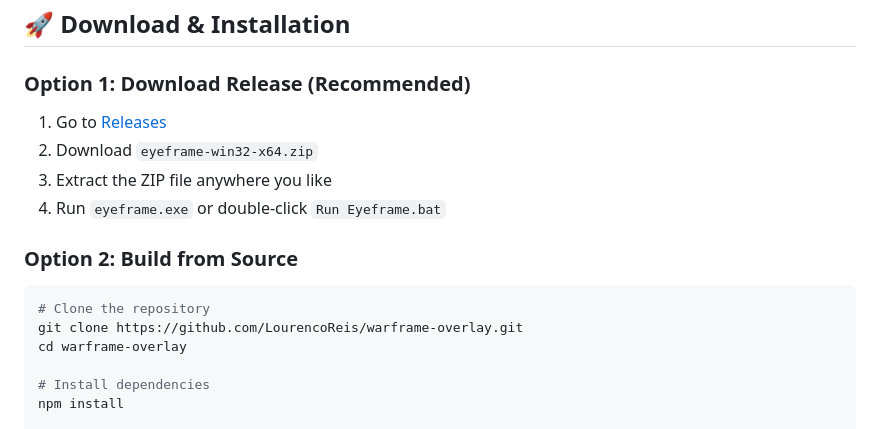
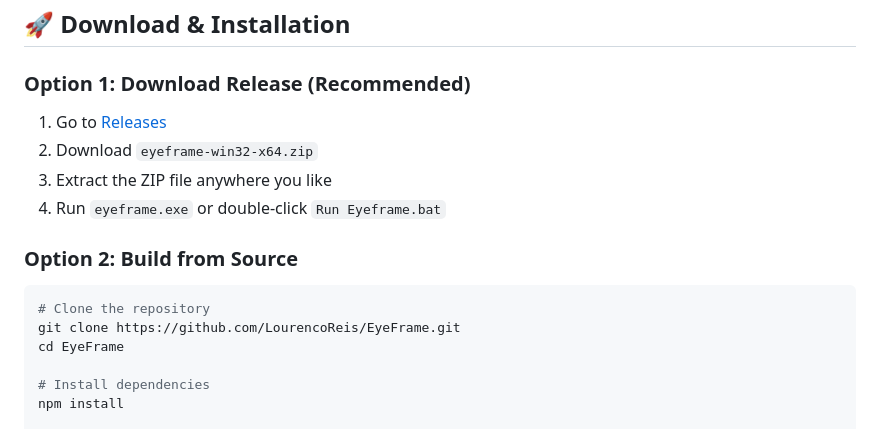
Before and after one commit to LourencoReis/EyeFrame, a Markdown page: README.md, the part around the change printed below. Drawn GitHub-style.

Commit message:
Update repository URLs to correct EyeFrame repo

````diff
--- a/README.md
+++ b/README.md
@@ -28,8 +28,8 @@ A desktop overlay application for displaying Warframe world timers, built with E
 ### Option 2: Build from Source
 ```bash
 # Clone the repository
-git clone https://github.com/LourencoReis/warframe-overlay.git
-cd warframe-overlay
+git clone https://github.com/LourencoReis/EyeFrame.git
+cd EyeFrame
 
 # Install dependencies
 npm install
````
Also changed, not shown: other parts of README.md (+1 -1 lines).
